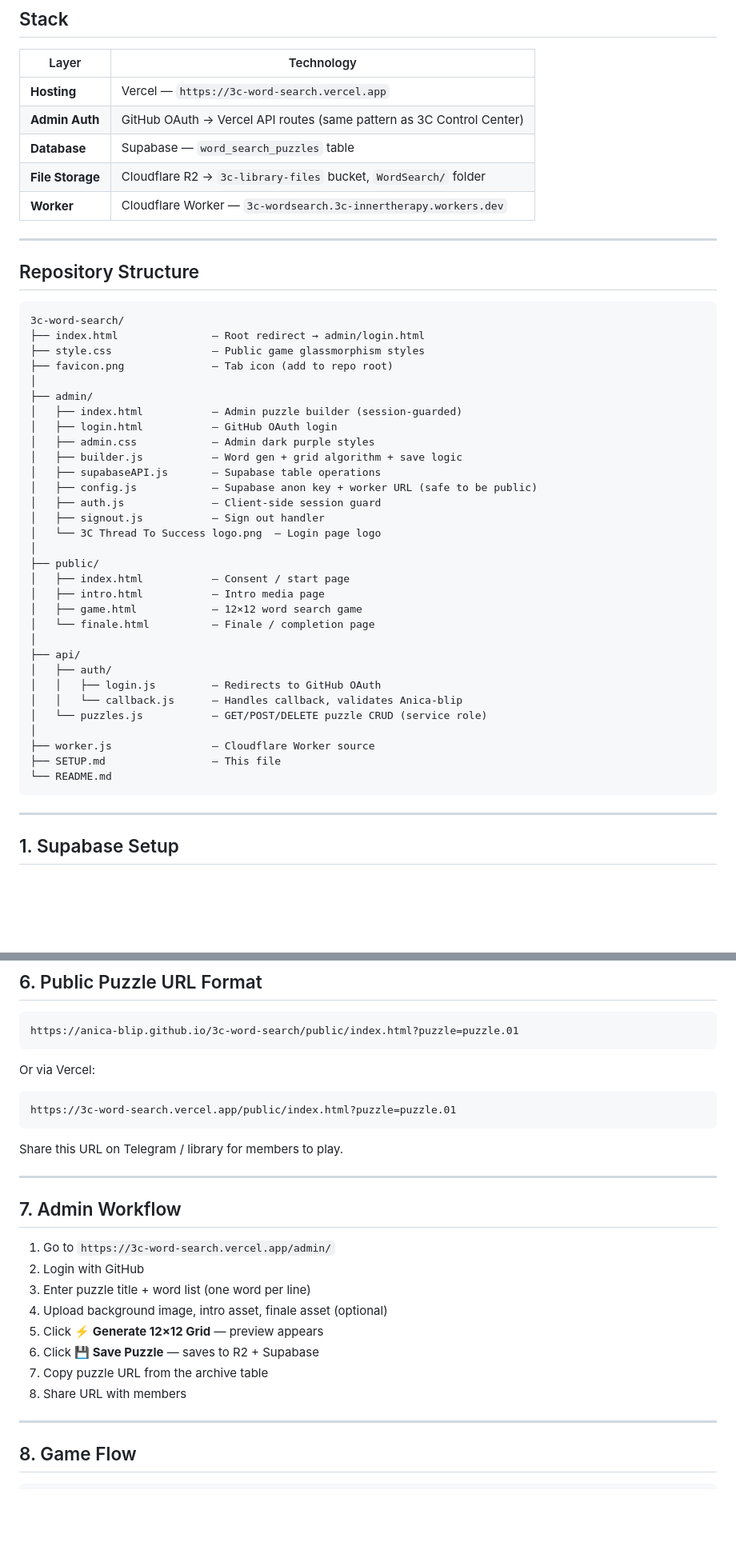
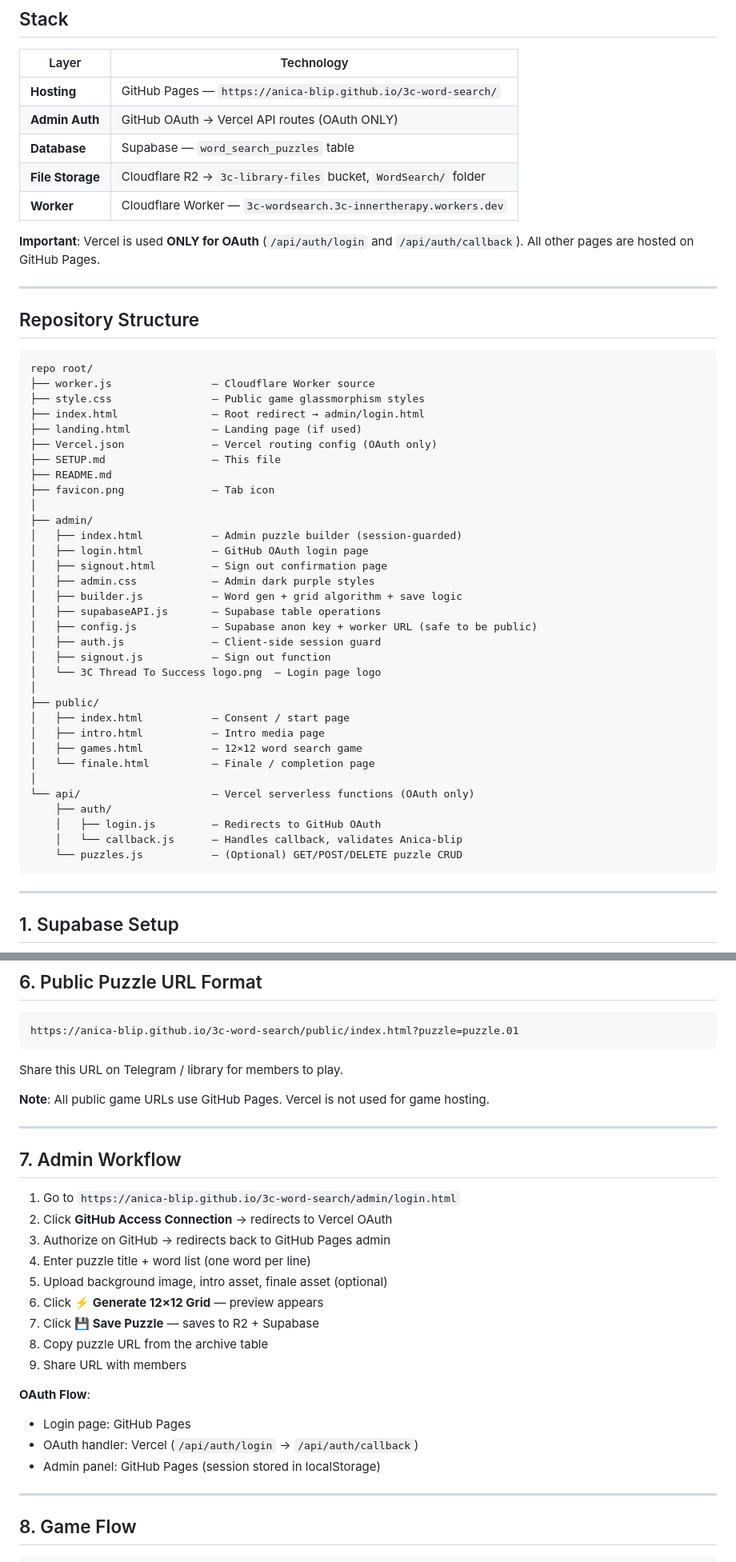
Before and after one commit to Anica-blip/3c-word-search, a Markdown page: SETUP.md, 2 parts joined by grey strips. Shown at 80% size. Drawn GitHub-style; blank space fills up the shorter version.

````diff
--- a/SETUP.md
+++ b/SETUP.md
@@ -9,48 +9,52 @@
 
 | Layer | Technology |
 |-------|-----------|
-| **Hosting** | Vercel — `https://3c-word-search.vercel.app` |
-| **Admin Auth** | GitHub OAuth → Vercel API routes (same pattern as 3C Control Center) |
+| **Hosting** | GitHub Pages — `https://anica-blip.github.io/3c-word-search/` |
+| **Admin Auth** | GitHub OAuth → Vercel API routes (OAuth ONLY) |
 | **Database** | Supabase — `word_search_puzzles` table |
 | **File Storage** | Cloudflare R2 → `3c-library-files` bucket, `WordSearch/` folder |
 | **Worker** | Cloudflare Worker — `3c-wordsearch.3c-innertherapy.workers.dev` |
+
+**Important**: Vercel is used **ONLY for OAuth** (`/api/auth/login` and `/api/auth/callback`). All other pages are hosted on GitHub Pages.
 
 ---
 
 ## Repository Structure
 
 ```
-3c-word-search/
+repo root/
+├── worker.js                — Cloudflare Worker source
+├── style.css                — Public game glassmorphism styles
 ├── index.html               — Root redirect → admin/login.html
-├── style.css                — Public game glassmorphism styles
-├── favicon.png              — Tab icon (add to repo root)
+├── landing.html             — Landing page (if used)
+├── Vercel.json              — Vercel routing config (OAuth only)
+├── SETUP.md                 — This file
+├── README.md
+├── favicon.png              — Tab icon
 │
 ├── admin/
 │   ├── index.html           — Admin puzzle builder (session-guarded)
-│   ├── login.html           — GitHub OAuth login
+│   ├── login.html           — GitHub OAuth login page
+│   ├── signout.html         — Sign out confirmation page
 │   ├── admin.css            — Admin dark purple styles
 │   ├── builder.js           — Word gen + grid algorithm + save logic
 │   ├── supabaseAPI.js       — Supabase table operations
 │   ├── config.js            — Supabase anon key + worker URL (safe to be public)
 │   ├── auth.js              — Client-side session guard
-│   ├── signout.js           — Sign out handler
+│   ├── signout.js           — Sign out function
 │   └── 3C Thread To Success logo.png  — Login page logo
 │
 ├── public/
 │   ├── index.html           — Consent / start page
 │   ├── intro.html           — Intro media page
-│   ├── game.html            — 12×12 word search game
+│   ├── games.html           — 12×12 word search game
 │   └── finale.html          — Finale / completion page
 │
-├── api/
-│   ├── auth/
-│   │   ├── login.js         — Redirects to GitHub OAuth
-│   │   └── callback.js      — Handles callback, validates Anica-blip
-│   └── puzzles.js           — GET/POST/DELETE puzzle CRUD (service role)
-│
-├── worker.js                — Cloudflare Worker source
-├── SETUP.md                 — This file
-└── README.md
+└── api/                     — Vercel serverless functions (OAuth only)
+    ├── auth/
+    │   ├── login.js         — Redirects to GitHub OAuth
+    │   └── callback.js      — Handles callback, validates Anica-blip
+    └── puzzles.js           — (Optional) GET/POST/DELETE puzzle CRUD
 ```
 
 ---
@@ -196,25 +203,28 @@ All 4 public pages (`index.html`, `intro.html`, `game.html`, `finale.html`) load
 https://anica-blip.github.io/3c-word-search/public/index.html?puzzle=puzzle.01
 ```
 
-Or via Vercel:
-```
-https://3c-word-search.vercel.app/public/index.html?puzzle=puzzle.01
-```
+Share this URL on Telegram / library for members to play.
 
-Share this URL on Telegram / library for members to play.
+**Note**: All public game URLs use GitHub Pages. Vercel is not used for game hosting.
 
 ---
 
 ## 7. Admin Workflow
 
-1. Go to `https://3c-word-search.vercel.app/admin/`
-2. Login with GitHub
-3. Enter puzzle title + word list (one word per line)
-4. Upload background image, intro asset, finale asset (optional)
-5. Click **⚡ Generate 12×12 Grid** — preview appears
-6. Click **💾 Save Puzzle** — saves to R2 + Supabase
-7. Copy puzzle URL from the archive table
-8. Share URL with members
+1. Go to `https://anica-blip.github.io/3c-word-search/admin/login.html`
+2. Click **GitHub Access Connection** → redirects to Vercel OAuth
+3. Authorize on GitHub → redirects back to GitHub Pages admin
+4. Enter puzzle title + word list (one word per line)
+5. Upload background image, intro asset, finale asset (optional)
+6. Click **⚡ Generate 12×12 Grid** — preview appears
+7. Click **💾 Save Puzzle** — saves to R2 + Supabase
+8. Copy puzzle URL from the archive table
+9. Share URL with members
+
+**OAuth Flow**:
+- Login page: GitHub Pages
+- OAuth handler: Vercel (`/api/auth/login` → `/api/auth/callback`)
+- Admin panel: GitHub Pages (session stored in localStorage)
 
 ---
 
````
Also changed, not shown: other parts of SETUP.md (+5 -2 lines).
